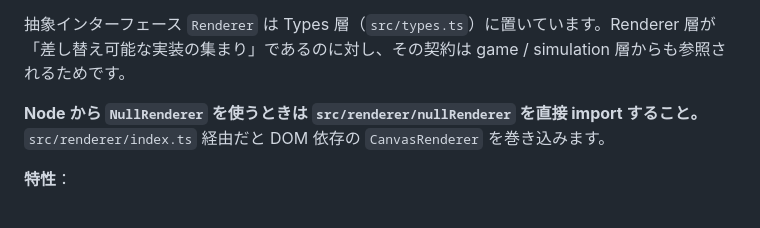
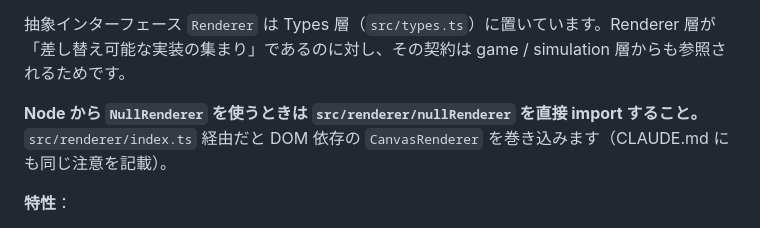
Before and after one commit to tome-beta/Agent_Football, a Markdown page: docs/architecture.md, the part around the change. Rendered like a GitHub page.

```diff
--- a/docs/architecture.md
+++ b/docs/architecture.md
@@ -36,7 +36,7 @@
 
 抽象インターフェース `Renderer` は Types 層（`src/types.ts`）に置いています。Renderer 層が「差し替え可能な実装の集まり」であるのに対し、その契約は game / simulation 層からも参照されるためです。
 
-**Node から `NullRenderer` を使うときは `src/renderer/nullRenderer` を直接 import すること。** `src/renderer/index.ts` 経由だと DOM 依存の `CanvasRenderer` を巻き込みます。
+**Node から `NullRenderer` を使うときは `src/renderer/nullRenderer` を直接 import すること。** `src/renderer/index.ts` 経由だと DOM 依存の `CanvasRenderer` を巻き込みます（CLAUDE.md にも同じ注意を記載）。
 
 **特性**：
 - Game 層のモデル（型）を受け取り、画面に描画
```
Also changed, not shown: CLAUDE.md (+4 -44 lines), docs/development_guide.md (+1 -1 lines).
